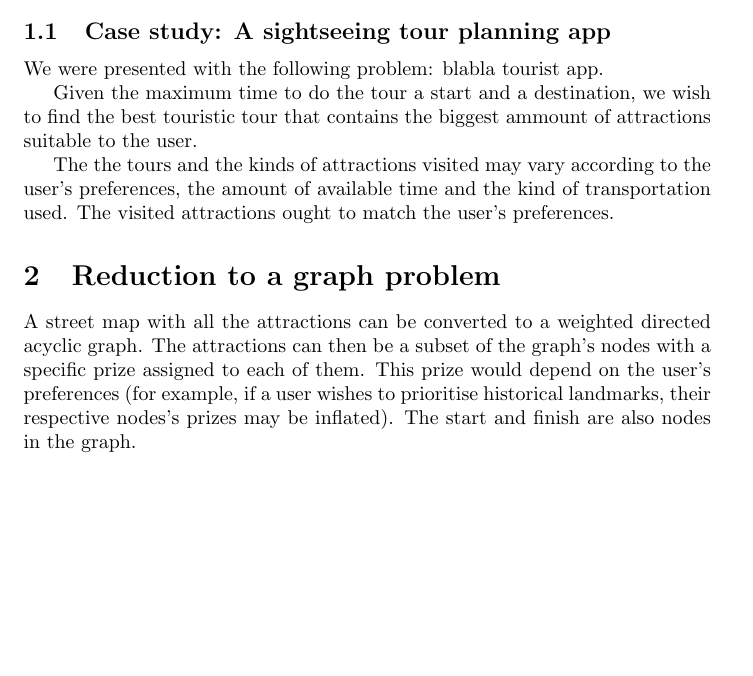
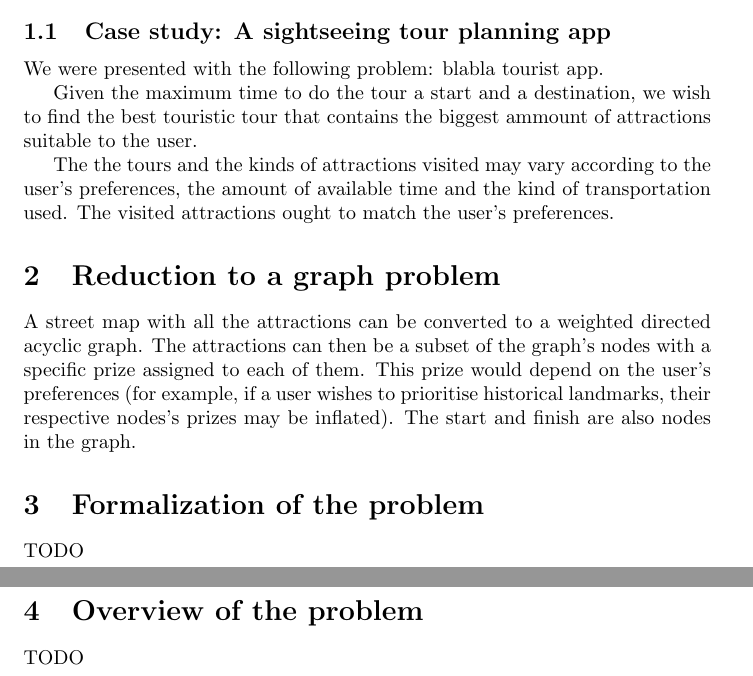
Before and after one commit to LeKinaSa/cal-proj, a LaTeX paper (article/article.tex): part of the page before the commit and two parts of pages 1 and 2 of 2 after it, the two joined at a grey line, cut so that both start at the same text, the shorter picture padded with empty space. Compiled offline with pdfLaTeX.

Commit message:
Added TODOs

```diff
--- a/article/article.tex
+++ b/article/article.tex
@@ -29,4 +29,12 @@ The the tours and the kinds of attractions visited may vary according to the use
 
 A street map with all the attractions can be converted to a weighted directed acyclic graph. The attractions can then be a subset of the graph's nodes with a specific prize assigned to each of them. This prize would depend on the user's preferences (for example, if a user wishes to prioritise historical landmarks, their respective nodes's prizes may be inflated). The start and finish are also nodes in the graph.
 
+\section{Formalization of the problem}
+
+TODO
+
+\section{Overview of the problem}
+
+TODO
+
 \end{document}
```
Also changed, not shown: article/article.pdf.
